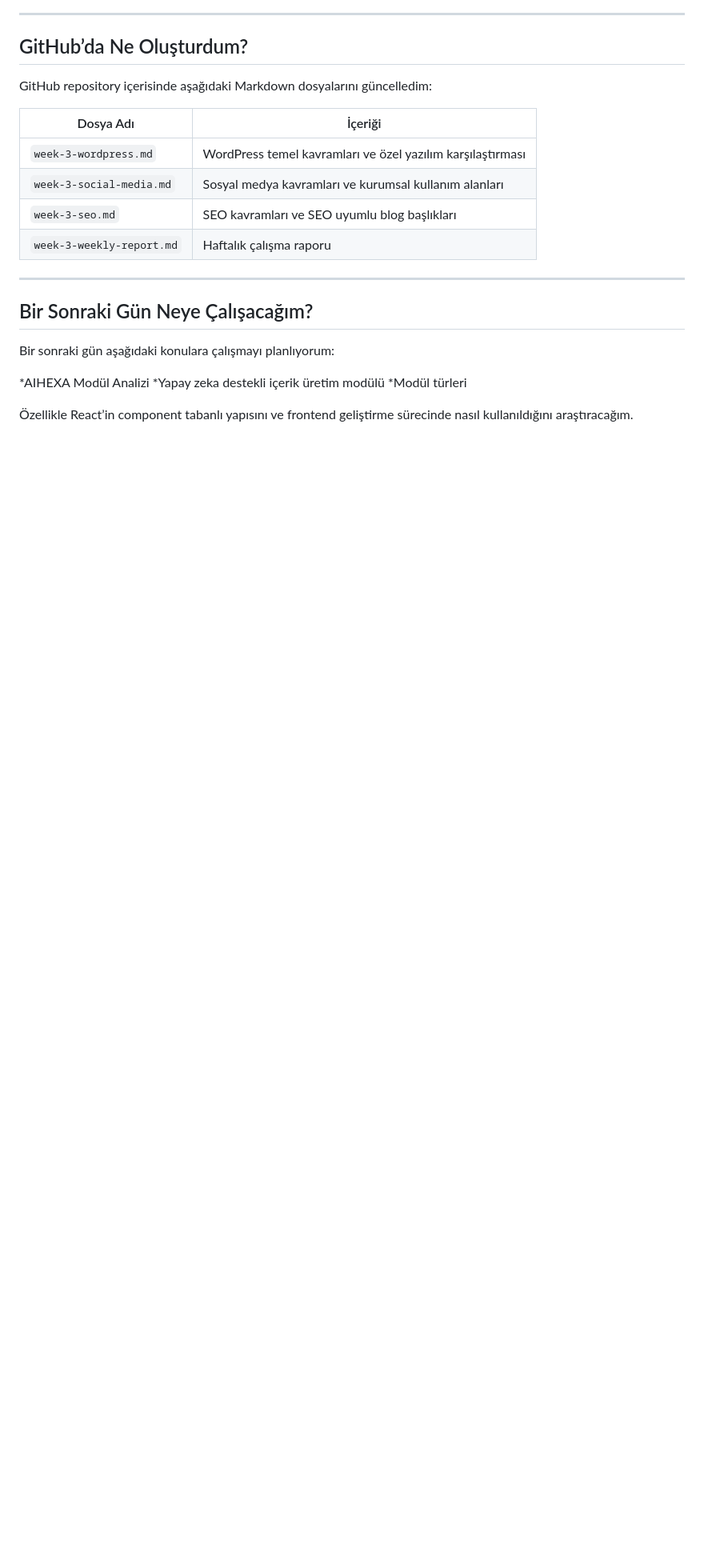
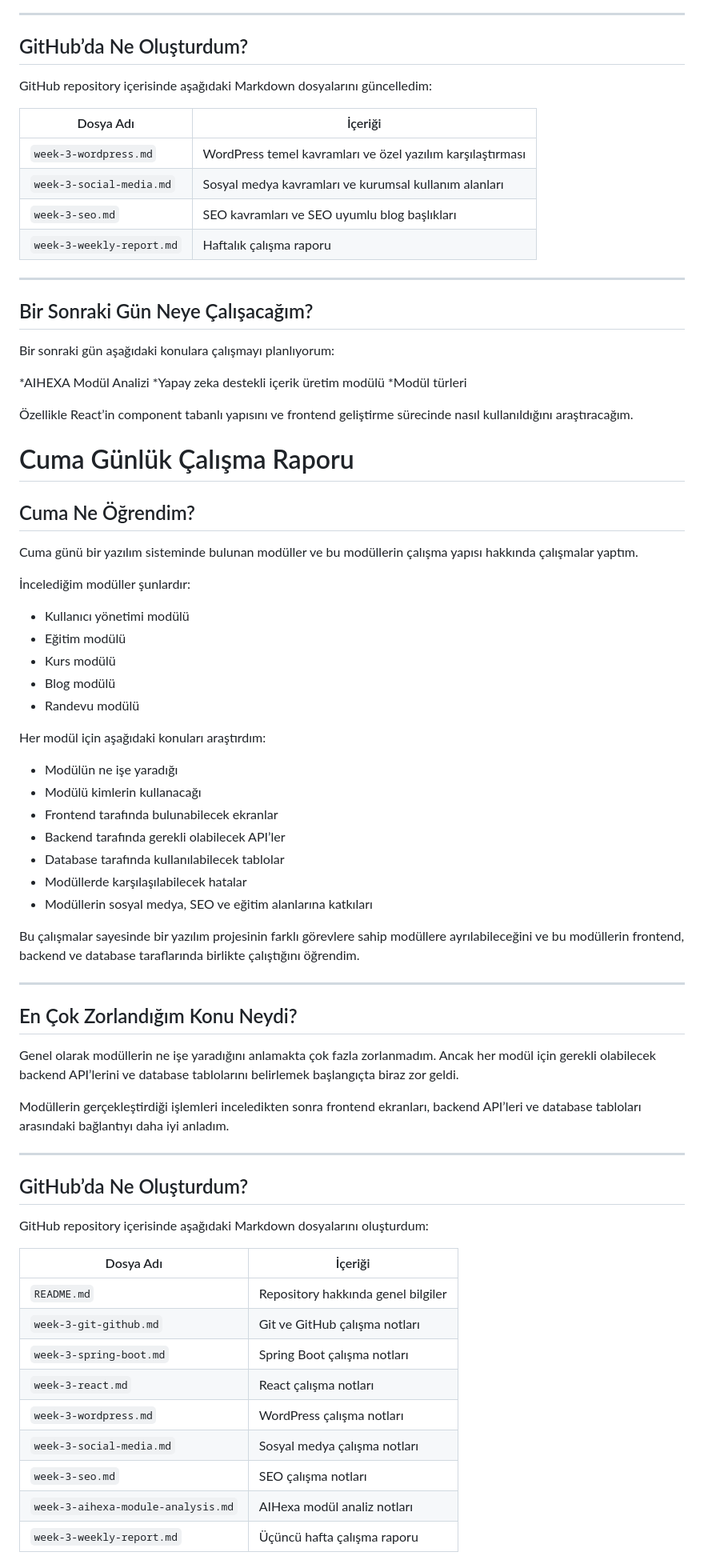
Before and after one commit to ersingeenc/aihexa-internship-week-3-4-Ersin-GEN-, a Markdown page: week-3-weekly-report.md, the part around one of its changes. Shown at 80% size. GitHub-like rendering; blank space fills up the shorter version.

Commit message:
Cuma günü raporu eklendi.

```diff
--- a/week-3-weekly-report.md
+++ b/week-3-weekly-report.md
@@ -209,3 +209,56 @@ Bir sonraki gün aşağıdaki konulara çalışmayı planlıyorum:
 *Modül türleri
 
 Özellikle React’in component tabanlı yapısını ve frontend geliştirme sürecinde nasıl kullanıldığını araştıracağım.
+
+# Cuma Günlük Çalışma Raporu
+
+## Cuma Ne Öğrendim?
+
+Cuma günü bir yazılım sisteminde bulunan modüller ve bu modüllerin çalışma yapısı hakkında çalışmalar yaptım.
+
+İncelediğim modüller şunlardır:
+
+* Kullanıcı yönetimi modülü
+* Eğitim modülü
+* Kurs modülü
+* Blog modülü
+* Randevu modülü
+
+Her modül için aşağıdaki konuları araştırdım:
+
+* Modülün ne işe yaradığı
+* Modülü kimlerin kullanacağı
+* Frontend tarafında bulunabilecek ekranlar
+* Backend tarafında gerekli olabilecek API’ler
+* Database tarafında kullanılabilecek tablolar
+* Modüllerde karşılaşılabilecek hatalar
+* Modüllerin sosyal medya, SEO ve eğitim alanlarına katkıları
+
+Bu çalışmalar sayesinde bir yazılım projesinin farklı görevlere sahip modüllere ayrılabileceğini ve bu modüllerin frontend, backend ve database taraflarında birlikte çalıştığını öğrendim.
+
+---
+
+## En Çok Zorlandığım Konu Neydi?
+
+Genel olarak modüllerin ne işe yaradığını anlamakta çok fazla zorlanmadım. Ancak her modül için gerekli olabilecek backend API’lerini ve database tablolarını belirlemek başlangıçta biraz zor geldi.
+
+Modüllerin gerçekleştirdiği işlemleri inceledikten sonra frontend ekranları, backend API’leri ve database tabloları arasındaki bağlantıyı daha iyi anladım.
+
+---
+
+## GitHub’da Ne Oluşturdum?
+
+GitHub repository içerisinde aşağıdaki Markdown dosyalarını oluşturdum:
+
+| Dosya Adı                          | İçeriği                            |
+| ---------------------------------- | ---------------------------------- |
+| `README.md`                        | Repository hakkında genel bilgiler |
+| `week-3-git-github.md`             | Git ve GitHub çalışma notları      |
+| `week-3-spring-boot.md`            | Spring Boot çalışma notları        |
+| `week-3-react.md`                  | React çalışma notları              |
+| `week-3-wordpress.md`              | WordPress çalışma notları          |
+| `week-3-social-media.md`           | Sosyal medya çalışma notları       |
+| `week-3-seo.md`                    | SEO çalışma notları                |
+| `week-3-aihexa-module-analysis.md` | AIHexa modül analiz notları        |
+| `week-3-weekly-report.md`          | Üçüncü hafta çalışma raporu        |
+
```
Also changed, not shown: other parts of week-3-weekly-report.md (+18 -0 lines).
